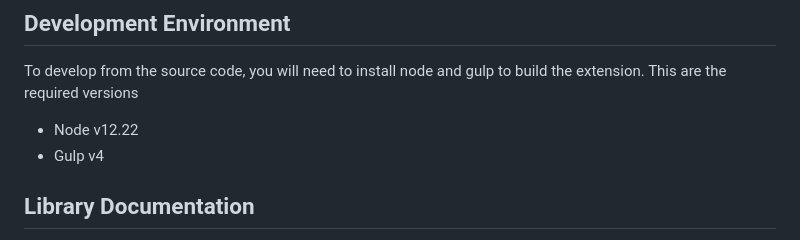
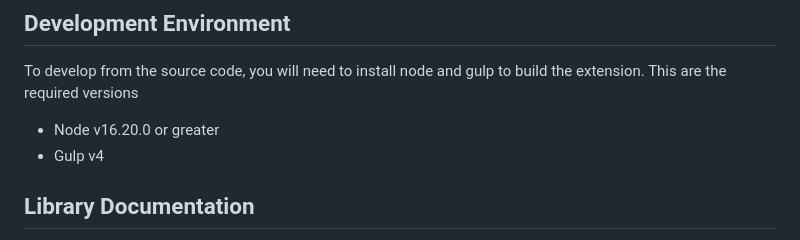
Before and after one commit to onekin/ConceptAndGo, a Markdown page: README.md, the part around the change. Rendered like a GitHub page.

```diff
--- a/README.md
+++ b/README.md
@@ -143,7 +143,7 @@ The web extension follows the standard web browser extension architecture with c
 
 ## Development Environment
 To develop from the source code, you will need to install node and gulp to build the extension. This are the required versions
-- Node v12.22
+- Node v16.20.0 or greater
 - Gulp v4
 
 ## Library Documentation
```
